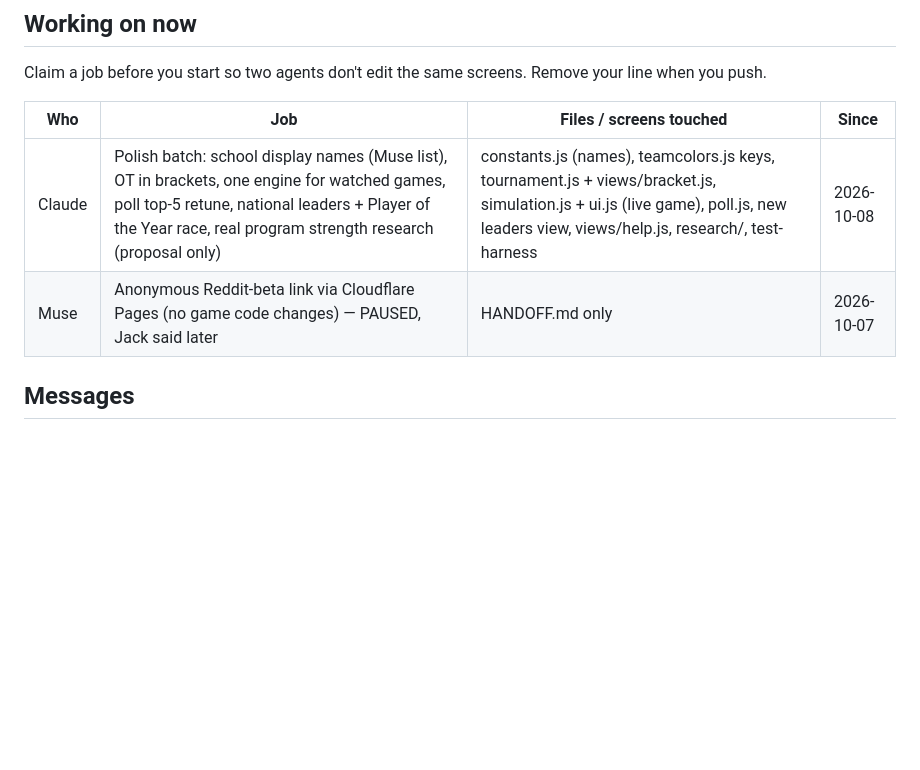
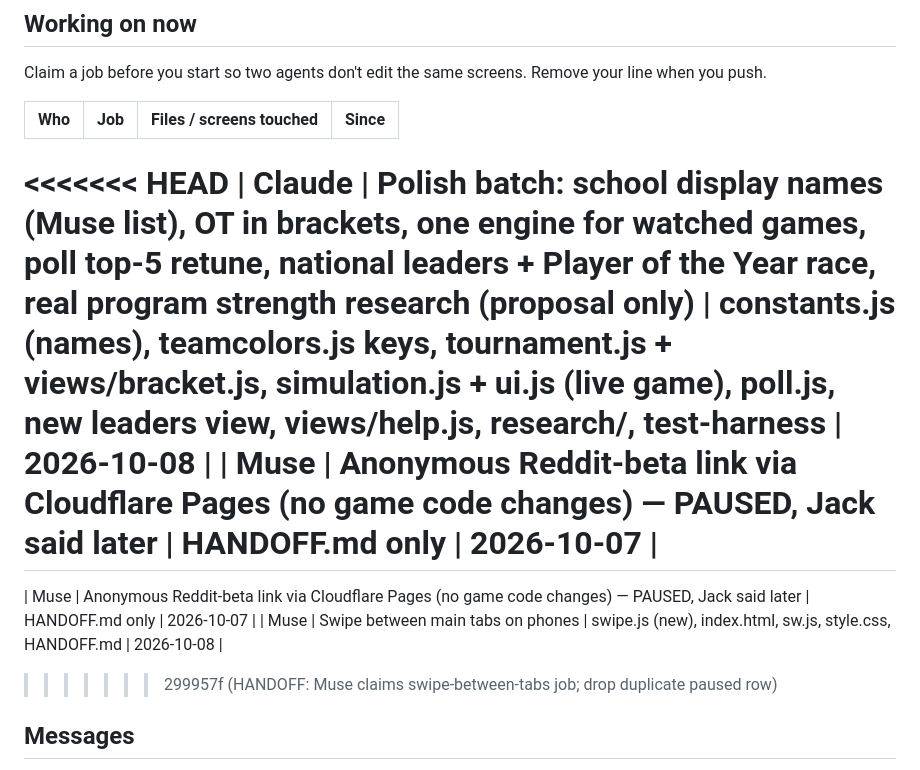
Before and after one commit to jackhill2015-gif/bballproj, a Markdown page: HANDOFF.md, the part around the change. Drawn GitHub-style; blank space fills up the shorter version.

Commit message:
HANDOFF: Muse claims swipe-between-tabs job; drop duplicate paused row

```diff
--- a/HANDOFF.md
+++ b/HANDOFF.md
@@ -13,8 +13,13 @@ Claim a job before you start so two agents don't edit the same screens. Remove y
 
 | Who | Job | Files / screens touched | Since |
 |-----|-----|-------------------------|-------|
+<<<<<<< HEAD
 | Claude | Polish batch: school display names (Muse list), OT in brackets, one engine for watched games, poll top-5 retune, national leaders + Player of the Year race, real program strength research (proposal only) | constants.js (names), teamcolors.js keys, tournament.js + views/bracket.js, simulation.js + ui.js (live game), poll.js, new leaders view, views/help.js, research/, test-harness | 2026-10-08 |
 | Muse | Anonymous Reddit-beta link via Cloudflare Pages (no game code changes) — PAUSED, Jack said later | HANDOFF.md only | 2026-10-07 |
+=======
+| Muse | Anonymous Reddit-beta link via Cloudflare Pages (no game code changes) — PAUSED, Jack said later | HANDOFF.md only | 2026-10-07 |
+| Muse | Swipe between main tabs on phones | swipe.js (new), index.html, sw.js, style.css, HANDOFF.md | 2026-10-08 |
+>>>>>>> 299957f (HANDOFF: Muse claims swipe-between-tabs job; drop duplicate paused row)
 
 ## Messages
 
```
